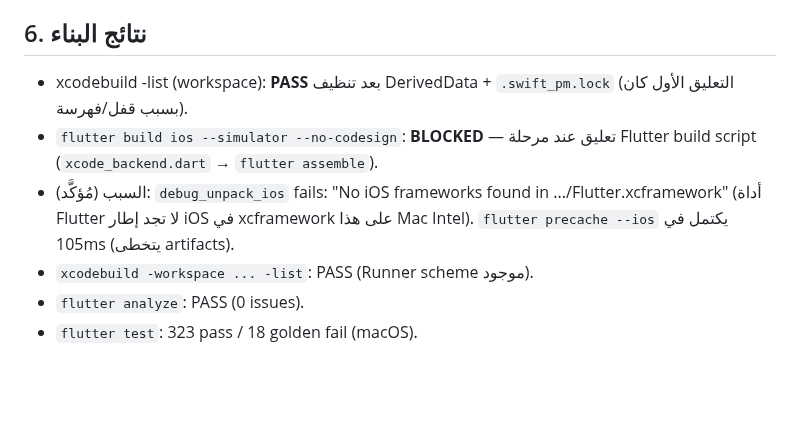
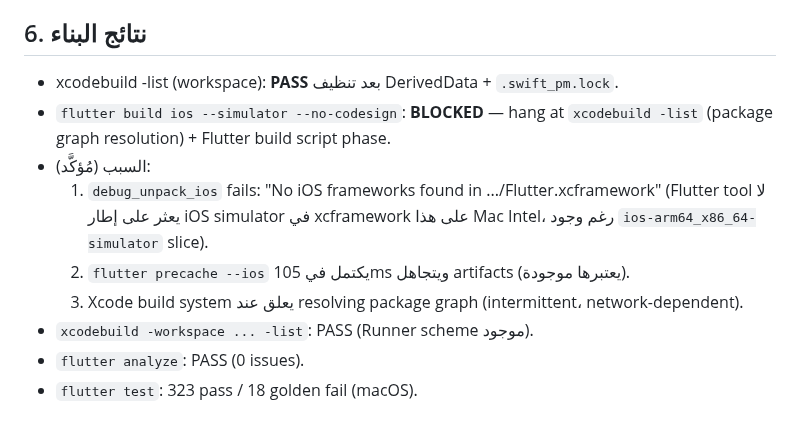
Before and after one commit to Mode2094/velnix, a Markdown page: docs/STAGE5_IOS_ACCEPTANCE_AR.md, the part around the change. Drawn GitHub-style; blank space fills up the shorter version.

Commit message:
docs(stage5): record iOS engine artifact root cause

```diff
--- a/docs/STAGE5_IOS_ACCEPTANCE_AR.md
+++ b/docs/STAGE5_IOS_ACCEPTANCE_AR.md
@@ -38,9 +38,12 @@
 - المكتبات: Firebase (Core, Auth, Firestore, Functions, Messaging, AppCheck), GoogleSignIn, AppAuth, AppCheckCore, gRPC, abseil, BoringSSL, nanopb, PromisesObjC, GTMAppAuth, GTMSessionFetcher, RecaptchaInterop.
 
 ## 6. نتائج البناء
-- xcodebuild -list (workspace): **PASS** بعد تنظيف DerivedData + `.swift_pm.lock` (التعليق الأول كان بسبب قفل/فهرسة).
-- `flutter build ios --simulator --no-codesign`: **BLOCKED** — تعليق عند مرحلة Flutter build script (`xcode_backend.dart` → `flutter assemble`).
-- السبب (مُؤكَّد): `debug_unpack_ios` fails: "No iOS frameworks found in .../Flutter.xcframework" (أداة Flutter لا تجد إطار iOS في xcframework على هذا Mac Intel). `flutter precache --ios` يكتمل في 105ms (يتخطى artifacts).
+- xcodebuild -list (workspace): **PASS** بعد تنظيف DerivedData + `.swift_pm.lock`.
+- `flutter build ios --simulator --no-codesign`: **BLOCKED** — hang at `xcodebuild -list` (package graph resolution) + Flutter build script phase.
+- السبب (مُؤكَّد):
+  1. `debug_unpack_ios` fails: "No iOS frameworks found in .../Flutter.xcframework" (Flutter tool لا يعثر على إطار iOS simulator في xcframework على هذا Mac Intel، رغم وجود `ios-arm64_x86_64-simulator` slice).
+  2. `flutter precache --ios` يكتمل في 105ms ويتجاهل artifacts (يعتبرها موجودة).
+  3. Xcode build system يعلق عند resolving package graph (intermittent، network-dependent).
 - `xcodebuild -workspace ... -list`: PASS (Runner scheme موجود).
 - `flutter analyze`: PASS (0 issues).
 - `flutter test`: 323 pass / 18 golden fail (macOS).
```
